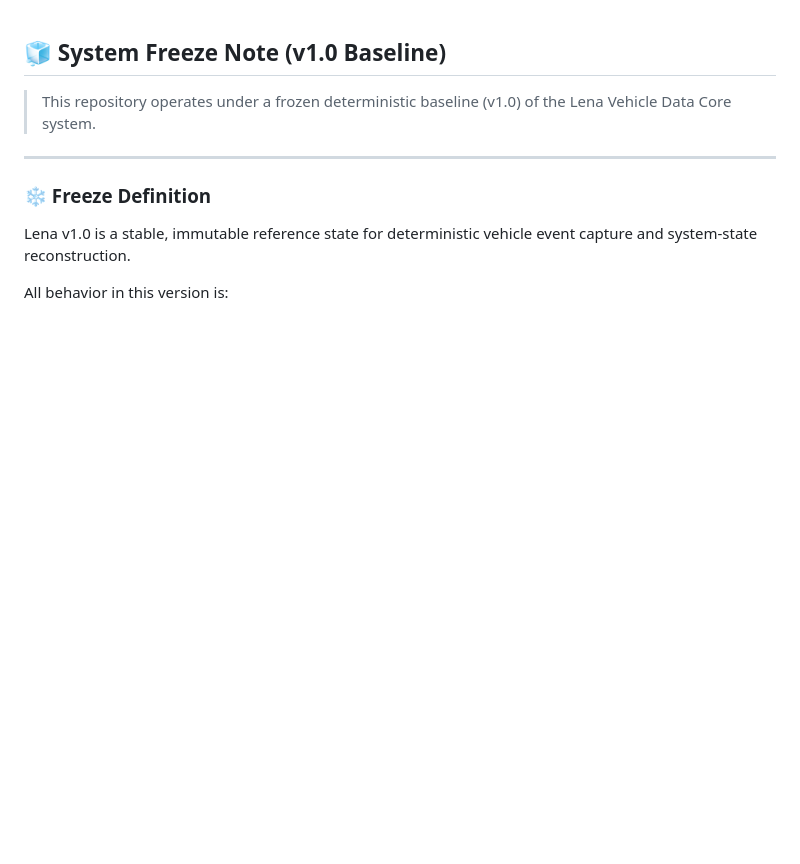
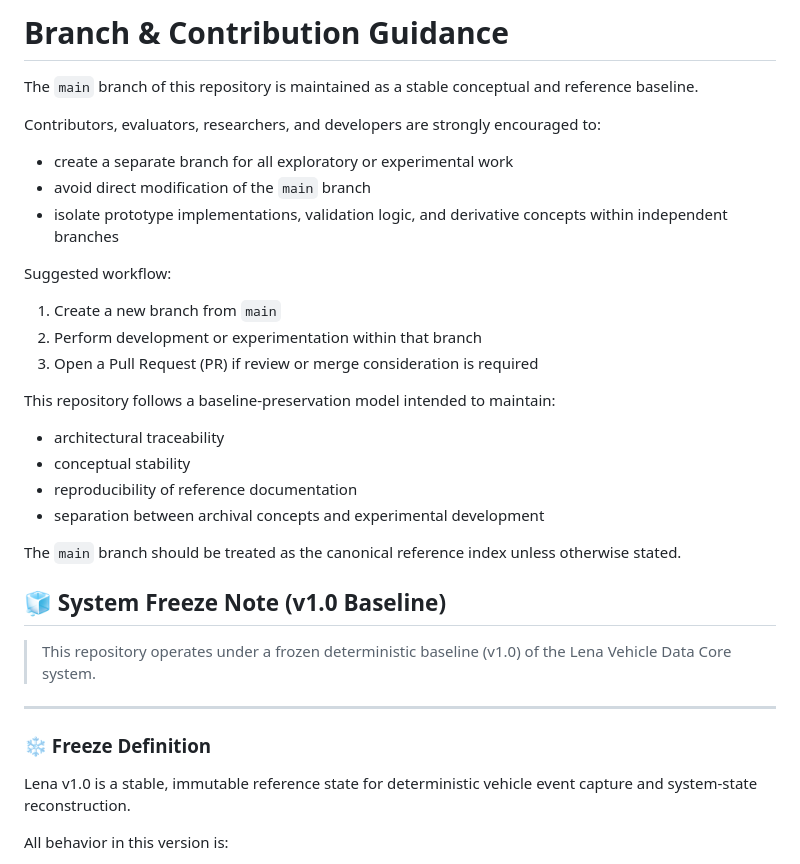
Before and after one commit to 123AGustien/sextant-protocol-dp-system, a Markdown page: README.md, the part around the change. Drawn GitHub-style; blank space fills up the shorter version.

Commit message:
Add contribution guidelines to README
Added branch and contribution guidance to README.

```diff
--- a/README.md
+++ b/README.md
@@ -1,3 +1,25 @@
+# Branch & Contribution Guidance
+
+The `main` branch of this repository is maintained as a stable conceptual and reference baseline.
+
+Contributors, evaluators, researchers, and developers are strongly encouraged to:
+- create a separate branch for all exploratory or experimental work
+- avoid direct modification of the `main` branch
+- isolate prototype implementations, validation logic, and derivative concepts within independent branches
+
+Suggested workflow:
+
+1. Create a new branch from `main`
+2. Perform development or experimentation within that branch
+3. Open a Pull Request (PR) if review or merge consideration is required
+
+This repository follows a baseline-preservation model intended to maintain:
+- architectural traceability
+- conceptual stability
+- reproducibility of reference documentation
+- separation between archival concepts and experimental development
+
+The `main` branch should be treated as the canonical reference index unless otherwise stated.
 ## 🧊 System Freeze Note (v1.0 Baseline)
 
 > This repository operates under a frozen deterministic baseline (v1.0) of the Lena Vehicle Data Core system.
```
